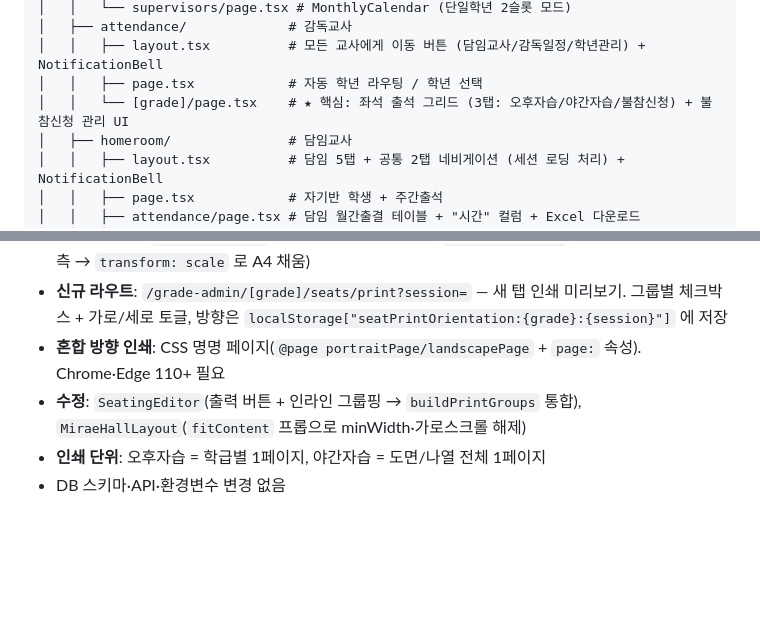
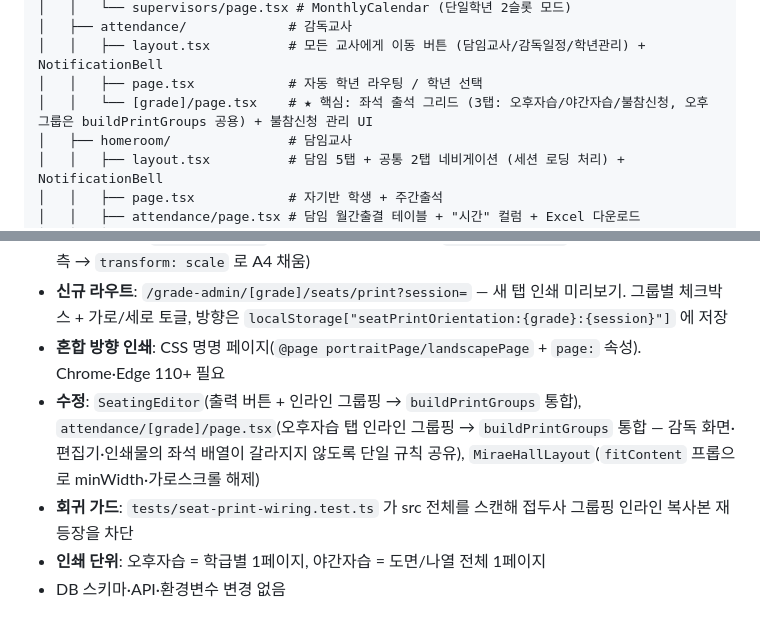
Before and after one commit to ChoisMath/selfstudy, a Markdown page: .claude/PROJECT_MAP.md, 2 parts joined by grey strips. Drawn GitHub-style; blank space fills up the shorter version.

Commit message:
Sync PROJECT_MAP with attendance screen group helper
맵 동기화 커밋 이후 들어온 23c4ee2(출석 화면 오후자습 그룹핑 →
buildPrintGroups 통합)와 src 전체 스캔 회귀 가드를 수정 이력에 반영한다.

Co-Authored-By: Claude Fable 5 <noreply@anthropic.com>

```diff
--- a/.claude/PROJECT_MAP.md
+++ b/.claude/PROJECT_MAP.md
@@ -50,7 +50,7 @@ src/
 │   ├── attendance/             # 감독교사
 │   │   ├── layout.tsx          # 모든 교사에게 이동 버튼 (담임교사/감독일정/학년관리) + NotificationBell
 │   │   ├── page.tsx            # 자동 학년 라우팅 / 학년 선택
-│   │   └── [grade]/page.tsx    # ★ 핵심: 좌석 출석 그리드 (3탭: 오후자습/야간자습/불참신청) + 불참신청 관리 UI
+│   │   └── [grade]/page.tsx    # ★ 핵심: 좌석 출석 그리드 (3탭: 오후자습/야간자습/불참신청, 오후 그룹은 buildPrintGroups 공용) + 불참신청 관리 UI
 │   ├── homeroom/               # 담임교사
 │   │   ├── layout.tsx          # 담임 5탭 + 공통 2탭 네비게이션 (세션 로딩 처리) + NotificationBell
 │   │   ├── page.tsx            # 자기반 학생 + 주간출석
@@ -302,7 +302,8 @@ SupervisorReminderLog: teacherId, grade, date(@db.Date), sentAt — @@unique([te
 - **신규 컴포넌트 3개**: `PrintRoomGrid`(dnd 없는 읽기전용 격자 — RoomGrid 는 훅 때문에 DndContext 밖에서 못 씀), `SeatPrintGroup`(제목 + 분단 배치 + 교탁), `PrintPageFitter`(offsetWidth/Height 실측 → `transform: scale` 로 A4 채움)
 - **신규 라우트**: `/grade-admin/[grade]/seats/print?session=` — 새 탭 인쇄 미리보기. 그룹별 체크박스 + 가로/세로 토글, 방향은 `localStorage["seatPrintOrientation:{grade}:{session}"]` 에 저장
 - **혼합 방향 인쇄**: CSS 명명 페이지(`@page portraitPage/landscapePage` + `page:` 속성). Chrome·Edge 110+ 필요
-- **수정**: `SeatingEditor`(출력 버튼 + 인라인 그룹핑 → `buildPrintGroups` 통합), `MiraeHallLayout`(`fitContent` 프롭으로 minWidth·가로스크롤 해제)
+- **수정**: `SeatingEditor`(출력 버튼 + 인라인 그룹핑 → `buildPrintGroups` 통합), `attendance/[grade]/page.tsx`(오후자습 탭 인라인 그룹핑 → `buildPrintGroups` 통합 — 감독 화면·편집기·인쇄물의 좌석 배열이 갈라지지 않도록 단일 규칙 공유), `MiraeHallLayout`(`fitContent` 프롭으로 minWidth·가로스크롤 해제)
+- **회귀 가드**: `tests/seat-print-wiring.test.ts` 가 src 전체를 스캔해 접두사 그룹핑 인라인 복사본 재등장을 차단
 - **인쇄 단위**: 오후자습 = 학급별 1페이지, 야간자습 = 도면/나열 전체 1페이지
 - DB 스키마·API·환경변수 변경 없음
 
```
Also changed, not shown: other parts of .claude/PROJECT_MAP.md (+1 -1 lines).
